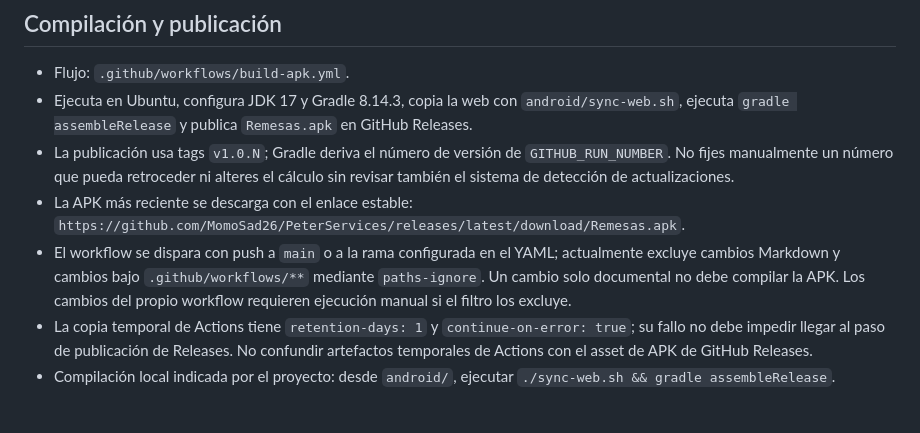
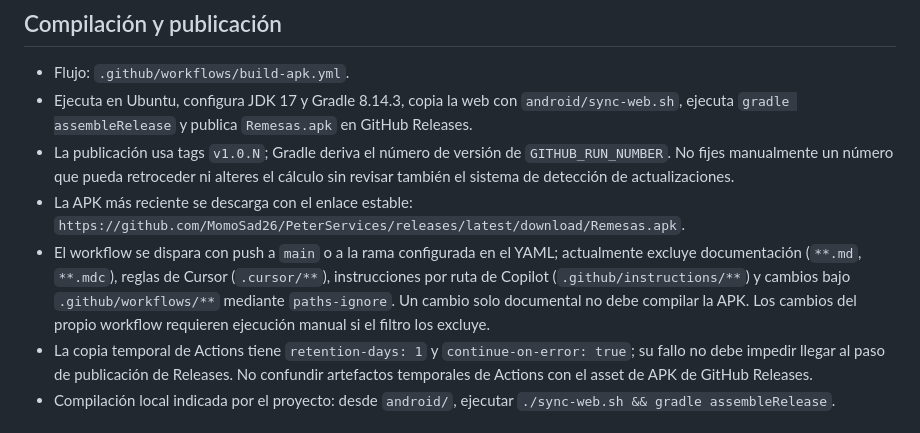
Before and after one commit to MomoSad26/PeterServices, a Markdown page: docs/PROJECT_CONTEXT.md, the part around the change. Drawn GitHub-style.

Commit message:
docs: clarify build workflow path filters

```diff
--- a/docs/PROJECT_CONTEXT.md
+++ b/docs/PROJECT_CONTEXT.md
@@ -45,7 +45,7 @@ No regeneres, reemplaces, muevas ni cambies el alias/contraseña de la clave de
 - Ejecuta en Ubuntu, configura JDK 17 y Gradle 8.14.3, copia la web con `android/sync-web.sh`, ejecuta `gradle assembleRelease` y publica `Remesas.apk` en GitHub Releases.
 - La publicación usa tags `v1.0.N`; Gradle deriva el número de versión de `GITHUB_RUN_NUMBER`. No fijes manualmente un número que pueda retroceder ni alteres el cálculo sin revisar también el sistema de detección de actualizaciones.
 - La APK más reciente se descarga con el enlace estable: `https://github.com/MomoSad26/PeterServices/releases/latest/download/Remesas.apk`.
-- El workflow se dispara con push a `main` o a la rama configurada en el YAML; actualmente excluye cambios Markdown y cambios bajo `.github/workflows/**` mediante `paths-ignore`. Un cambio solo documental no debe compilar la APK. Los cambios del propio workflow requieren ejecución manual si el filtro los excluye.
+- El workflow se dispara con push a `main` o a la rama configurada en el YAML; actualmente excluye documentación (`**.md`, `**.mdc`), reglas de Cursor (`.cursor/**`), instrucciones por ruta de Copilot (`.github/instructions/**`) y cambios bajo `.github/workflows/**` mediante `paths-ignore`. Un cambio solo documental no debe compilar la APK. Los cambios del propio workflow requieren ejecución manual si el filtro los excluye.
 - La copia temporal de Actions tiene `retention-days: 1` y `continue-on-error: true`; su fallo no debe impedir llegar al paso de publicación de Releases. No confundir artefactos temporales de Actions con el asset de APK de GitHub Releases.
 - Compilación local indicada por el proyecto: desde `android/`, ejecutar `./sync-web.sh && gradle assembleRelease`.
 
```
